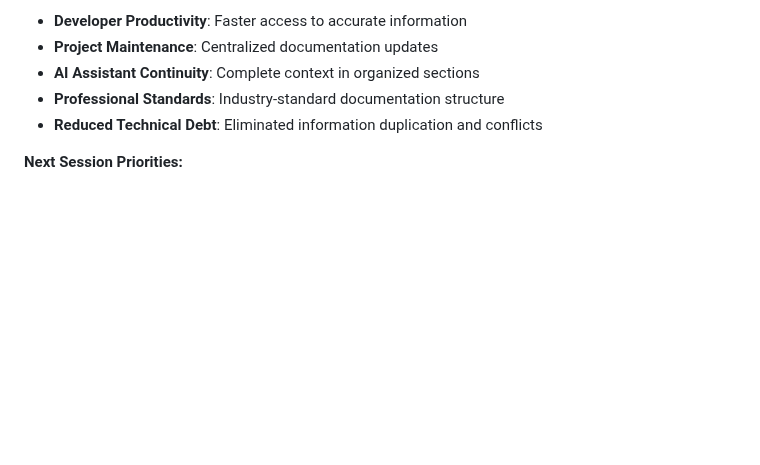
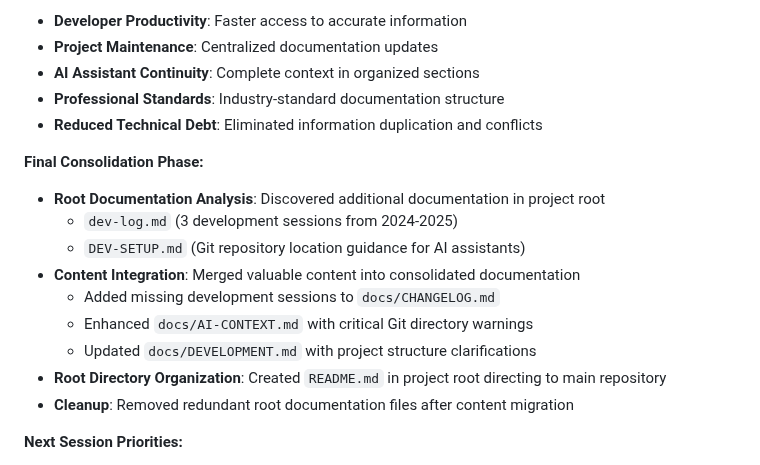
Before and after one commit to ImmortalAl/mlnf, a Markdown page: dev-log.md, the part around the change. Rendered like a GitHub page; blank space fills up the shorter version.

Commit message:
docs: Update dev-log with root documentation merge details

```diff
--- a/dev-log.md
+++ b/dev-log.md
@@ -66,6 +66,17 @@
 - **AI Assistant Continuity**: Complete context in organized sections
 - **Professional Standards**: Industry-standard documentation structure
 - **Reduced Technical Debt**: Eliminated information duplication and conflicts
+
+**Final Consolidation Phase:**
+- **Root Documentation Analysis**: Discovered additional documentation in project root
+  - `dev-log.md` (3 development sessions from 2024-2025)
+  - `DEV-SETUP.md` (Git repository location guidance for AI assistants)
+- **Content Integration**: Merged valuable content into consolidated documentation
+  - Added missing development sessions to `docs/CHANGELOG.md`
+  - Enhanced `docs/AI-CONTEXT.md` with critical Git directory warnings
+  - Updated `docs/DEVELOPMENT.md` with project structure clarifications
+- **Root Directory Organization**: Created `README.md` in project root directing to main repository
+- **Cleanup**: Removed redundant root documentation files after content migration
 
 **Next Session Priorities:**
 1. **User Feedback System**: Multiple implementation proposals ready in FEATURES.md
```
